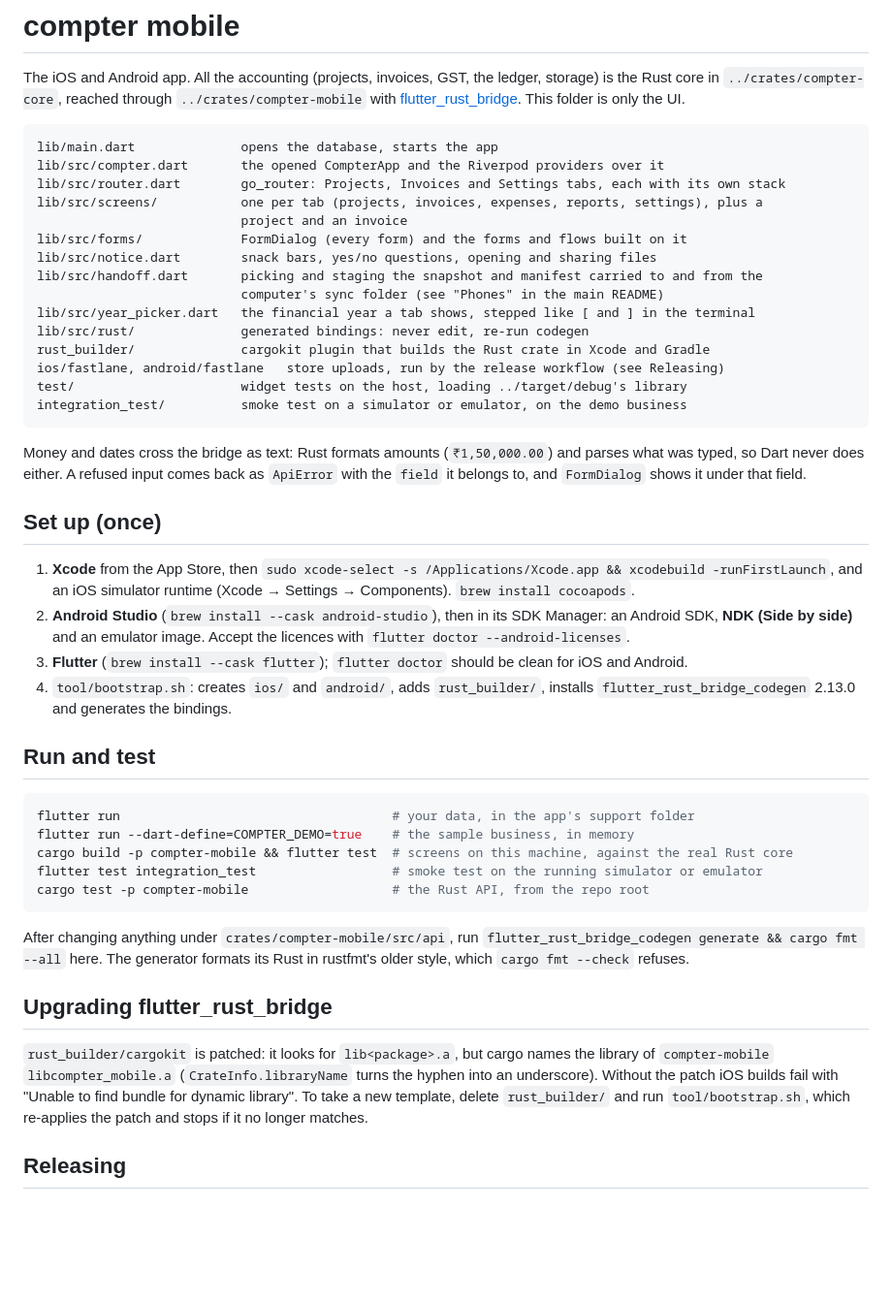
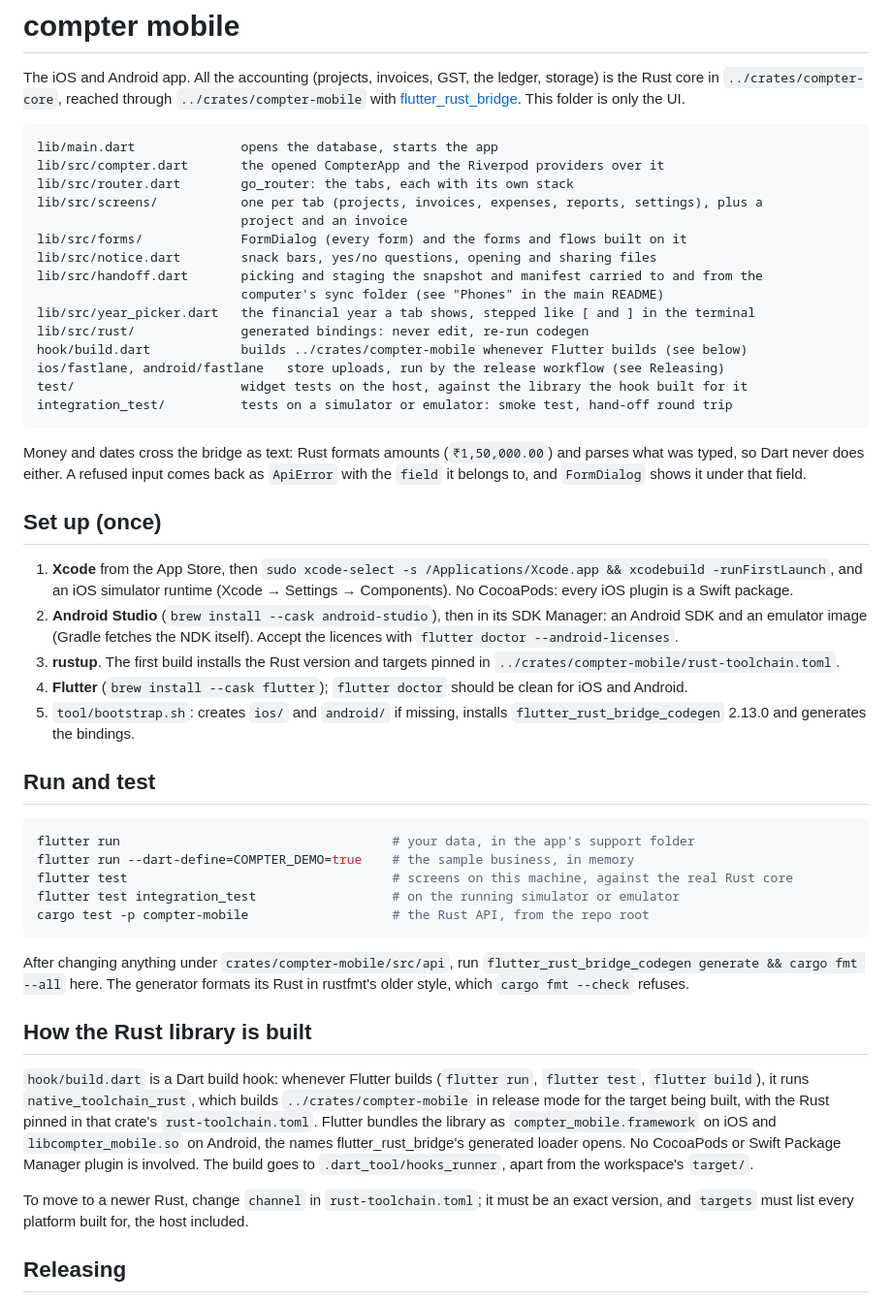
Before and after one commit to harisr92/accounting-tui, a Markdown page: app/README.md, the part around the change. Shown at 97% size. GitHub-like rendering; blank space fills up the shorter version.

Commit message:
docs: how the app builds the Rust library, without CocoaPods
Co-Authored-By: Claude Opus 5.5 <noreply@anthropic.com>

````diff
--- a/app/README.md
+++ b/app/README.md
@@ -7,7 +7,7 @@ the Rust core in `../crates/compter-core`, reached through `../crates/compter-mo
 ```
 lib/main.dart              opens the database, starts the app
 lib/src/compter.dart       the opened CompterApp and the Riverpod providers over it
-lib/src/router.dart        go_router: Projects, Invoices and Settings tabs, each with its own stack
+lib/src/router.dart        go_router: the tabs, each with its own stack
 lib/src/screens/           one per tab (projects, invoices, expenses, reports, settings), plus a
                            project and an invoice
 lib/src/forms/             FormDialog (every form) and the forms and flows built on it
@@ -16,10 +16,10 @@ lib/src/handoff.dart       picking and staging the snapshot and manifest carried
                            computer's sync folder (see "Phones" in the main README)
 lib/src/year_picker.dart   the financial year a tab shows, stepped like [ and ] in the terminal
 lib/src/rust/              generated bindings: never edit, re-run codegen
-rust_builder/              cargokit plugin that builds the Rust crate in Xcode and Gradle
+hook/build.dart            builds ../crates/compter-mobile whenever Flutter builds (see below)
 ios/fastlane, android/fastlane   store uploads, run by the release workflow (see Releasing)
-test/                      widget tests on the host, loading ../target/debug's library
-integration_test/          smoke test on a simulator or emulator, on the demo business
+test/                      widget tests on the host, against the library the hook built for it
+integration_test/          tests on a simulator or emulator: smoke test, hand-off round trip
 ```
 
 Money and dates cross the bridge as text: Rust formats amounts (`₹1,50,000.00`) and parses
@@ -30,13 +30,16 @@ what was typed, so Dart never does either. A refused input comes back as `ApiErr
 
 1. **Xcode** from the App Store, then
    `sudo xcode-select -s /Applications/Xcode.app && xcodebuild -runFirstLaunch`,
-   and an iOS simulator runtime (Xcode → Settings → Components). `brew install cocoapods`.
+   and an iOS simulator runtime (Xcode → Settings → Components). No CocoaPods: every iOS
+   plugin is a Swift package.
 2. **Android Studio** (`brew install --cask android-studio`), then in its SDK Manager: an
-   Android SDK, **NDK (Side by side)** and an emulator image. Accept the licences with
-   `flutter doctor --android-licenses`.
-3. **Flutter** (`brew install --cask flutter`); `flutter doctor` should be clean for iOS and
+   Android SDK and an emulator image (Gradle fetches the NDK itself). Accept the licences
+   with `flutter doctor --android-licenses`.
+3. **rustup**. The first build installs the Rust version and targets pinned in
+   `../crates/compter-mobile/rust-toolchain.toml`.
+4. **Flutter** (`brew install --cask flutter`); `flutter doctor` should be clean for iOS and
    Android.
-4. `tool/bootstrap.sh`: creates `ios/` and `android/`, adds `rust_builder/`, installs
+5. `tool/bootstrap.sh`: creates `ios/` and `android/` if missing, installs
    `flutter_rust_bridge_codegen` 2.13.0 and generates the bindings.
 
 ## Run and test
@@ -44,8 +47,8 @@ what was typed, so Dart never does either. A refused input comes back as `ApiErr
 ```bash
 flutter run                                    # your data, in the app's support folder
 flutter run --dart-define=COMPTER_DEMO=true    # the sample business, in memory
-cargo build -p compter-mobile && flutter test  # screens on this machine, against the real Rust core
-flutter test integration_test                  # smoke test on the running simulator or emulator
+flutter test                                   # screens on this machine, against the real Rust core
+flutter test integration_test                  # on the running simulator or emulator
 cargo test -p compter-mobile                   # the Rust API, from the repo root
 ```
 
@@ -53,13 +56,18 @@ After changing anything under `crates/compter-mobile/src/api`, run
 `flutter_rust_bridge_codegen generate && cargo fmt --all` here. The generator formats its Rust
 in rustfmt's older style, which `cargo fmt --check` refuses.
 
-## Upgrading flutter_rust_bridge
+## How the Rust library is built
 
-`rust_builder/cargokit` is patched: it looks for `lib<package>.a`, but cargo names the library
-of `compter-mobile` `libcompter_mobile.a` (`CrateInfo.libraryName` turns the hyphen into an
-underscore). Without the patch iOS builds fail with "Unable to find bundle for dynamic
-library". To take a new template, delete `rust_builder/` and run `tool/bootstrap.sh`, which
-re-applies the patch and stops if it no longer matches.
+`hook/build.dart` is a Dart build hook: whenever Flutter builds (`flutter run`, `flutter test`,
+`flutter build`), it runs `native_toolchain_rust`, which builds `../crates/compter-mobile` in
+release mode for the target being built, with the Rust pinned in that crate's
+`rust-toolchain.toml`. Flutter bundles the library as `compter_mobile.framework` on iOS and
+`libcompter_mobile.so` on Android, the names flutter_rust_bridge's generated loader opens. No
+CocoaPods or Swift Package Manager plugin is involved. The build goes to
+`.dart_tool/hooks_runner`, apart from the workspace's `target/`.
+
+To move to a newer Rust, change `channel` in `rust-toolchain.toml`; it must be an exact
+version, and `targets` must list every platform built for, the host included.
 
 ## Releasing
 
````
Also changed, not shown: CLAUDE.md (+1 -1 lines).
